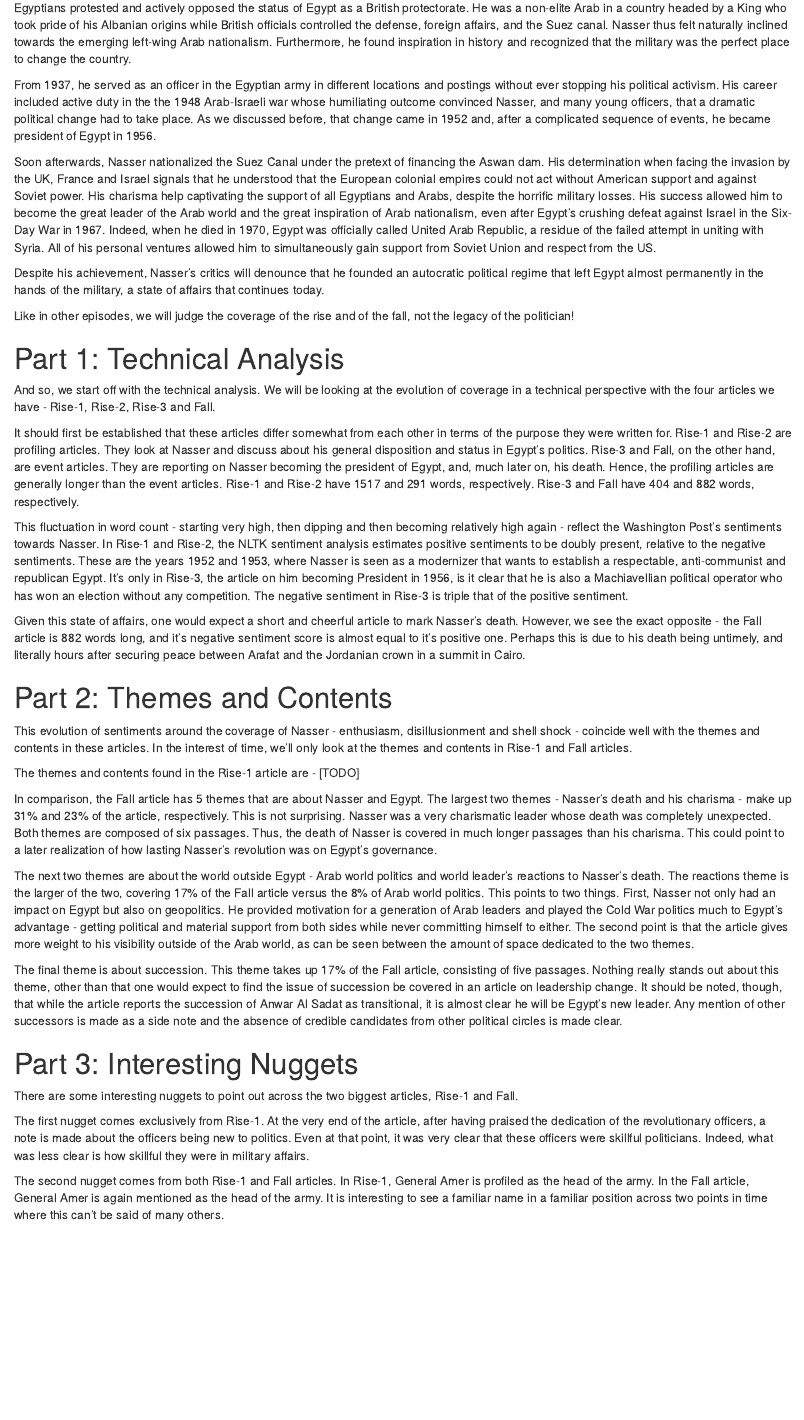
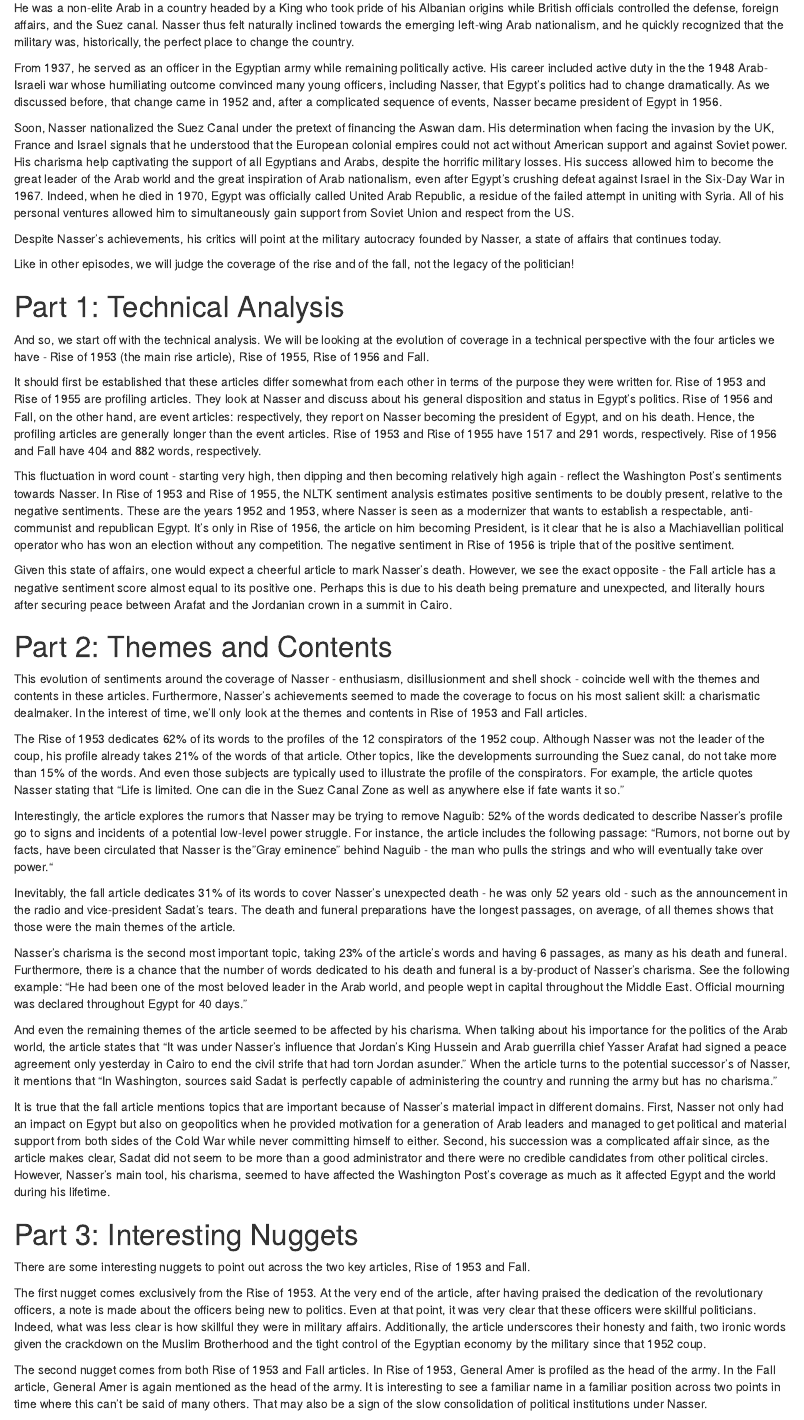
Before and after one commit to YMehmetKutluay/rise-and-fall, an R Markdown document (reading_scripts/nasser/nasser.Rmd): the page in a window 1100 px wide, from 670 px down before the commit and from 550 px down after it. Rendered offline with R 4.5, knitr and Pandoc, with nearby package versions; both versions are drawn in the output format of the newer one.

Commit message:
added guilhermes changes

```diff
--- a/reading_scripts/nasser/nasser.Rmd
+++ b/reading_scripts/nasser/nasser.Rmd
@@ -23,45 +12,49 @@ Nasser is good example of how messy the rise to power is in a dictatorship. Nowa
 
 So, when can we consider Nasser as becoming Egypt's leader? And, equally importantly, when did the Washington Post consider it? We selected three articles. The first is from 1953, and gives a profile of all the key players involved in the military coup, and subsequent administration of Egypt. This article gives the most insight about Nasser himself and his political stance. The second article is a short article written in 1955, on the heels of the purges following an assassination attempt on Nasser. The article is a short op-ed that admits Nasser was the mastermind behind the revolution all along. The third article, written in 1956, reports that Nasser has become the president of Egypt. While the third article would normally be our rise article, we chose the first article to be our main rise article.
 
-As can be seen, Nasser's rise to power was not as neat a story as is told. The fantastically intricate rise of Nasser is, perhaps, worthy of his spectacular career. He was born the son of a postal clerk in 1918 and joined political activism during high school, This was at a time when many Egyptians protested and actively opposed the status of Egypt as a British protectorate. He was a non-elite Arab in a country headed by a King who took pride of his Albanian origins while British officials controlled the defense, foreign affairs, and the Suez canal. Nasser thus felt naturally inclined towards the emerging left-wing Arab nationalism. Furthermore, he found inspiration in history and recognized that the military was the perfect place to change the country.
+As can be seen, Nasser's rise to power was a fantastically intricate and, perhaps, worthy of his spectacular career. He was born the son of a postal clerk in 1918 and joined political activism during high school when many Egyptians protested and actively opposed the British presence in Egypt. He was a non-elite Arab in a country headed by a King who took pride of his Albanian origins while British officials controlled the defense, foreign affairs, and the Suez canal. Nasser thus felt naturally inclined towards the emerging left-wing Arab nationalism, and he quickly recognized that the military was, historically, the perfect place to change the country.
 
-From 1937, he served as an officer in the Egyptian army in different locations and postings without ever stopping his political activism. His career included active duty in the the 1948 Arab-Israeli war whose humiliating outcome convinced Nasser, and many young officers, that a dramatic political change had to take place. As we discussed before, that change came in 1952 and, after a complicated sequence of events, he became president of Egypt in 1956.
+From 1937, he served as an officer in the Egyptian army while remaining politically active. His career included active duty in the the 1948 Arab-Israeli war whose humiliating outcome convinced many young officers, including Nasser, that Egypt’s politics had to change dramatically. As we discussed before, that change came in 1952 and, after a complicated sequence of events, Nasser became president of Egypt in 1956.
 
-Soon afterwards, Nasser nationalized the Suez Canal under the pretext of financing the Aswan dam. His determination when facing the invasion by the UK, France and Israel signals that he understood that the European colonial empires could not act without American support and against Soviet power. His charisma help captivating the support of all Egyptians and Arabs, despite the horrific military losses. His success allowed him to become the great leader of the Arab world and the great inspiration of Arab nationalism, even after Egypt’s crushing defeat against Israel in the Six-Day War in 1967. Indeed, when he died in 1970, Egypt was officially called United Arab Republic, a residue of the failed attempt in uniting with Syria. All of his personal ventures allowed him to simultaneously gain support from Soviet Union and respect from the US.
+Soon, Nasser nationalized the Suez Canal under the pretext of financing the Aswan dam. His determination when facing the invasion by the UK, France and Israel signals that he understood that the European colonial empires could not act without American support and against Soviet power. His charisma help captivating the support of all Egyptians and Arabs, despite the horrific military losses. His success allowed him to become the great leader of the Arab world and the great inspiration of Arab nationalism, even after Egypt’s crushing defeat against Israel in the Six-Day War in 1967. Indeed, when he died in 1970, Egypt was officially called United Arab Republic, a residue of the failed attempt in uniting with Syria. All of his personal ventures allowed him to simultaneously gain support from Soviet Union and respect from the US.
 
-Despite his achievement, Nasser’s critics will denounce that he founded an autocratic political regime that left Egypt almost permanently in the hands of the military, a state of affairs that continues today.
+Despite Nasser’s achievements, his critics will point at the military autocracy founded by Nasser, a state of affairs that continues today.
 
 Like in other episodes, we will judge the coverage of the rise and of the fall, not the legacy of the politician!
 
 # Part 1: Technical Analysis
 
-And so, we start off with the technical analysis. We will be looking at the evolution of coverage in a technical perspective with the four articles we have - Rise-1, Rise-2, Rise-3 and Fall.
+And so, we start off with the technical analysis. We will be looking at the evolution of coverage in a technical perspective with the four articles we have - Rise of 1953 (the main rise article), Rise of 1955, Rise of 1956 and Fall.
 
-It should first be established that these articles differ somewhat from each other in terms of the purpose they were written for. Rise-1 and Rise-2 are profiling articles. They look at Nasser and discuss about his general disposition and status in Egypt's politics. Rise-3 and Fall, on the other hand, are event articles. They are reporting on Nasser becoming the president of Egypt, and, much later on, his death. Hence, the profiling articles are generally longer than the event articles. Rise-1 and Rise-2 have 1517 and 291 words, respectively. Rise-3 and Fall have 404 and 882 words, respectively.
+It should first be established that these articles differ somewhat from each other in terms of the purpose they were written for. Rise of 1953 and Rise of 1955 are profiling articles. They look at Nasser and discuss about his general disposition and status in Egypt's politics. Rise of 1956 and Fall, on the other hand, are event articles: respectively, they report on Nasser becoming the president of Egypt, and on his death. Hence, the profiling articles are generally longer than the event articles. Rise of 1953 and Rise of 1955 have 1517 and 291 words, respectively. Rise of 1956 and Fall have 404 and 882 words, respectively.
 
-This fluctuation in word count - starting very high, then dipping and then becoming relatively high again - reflect the Washington Post's sentiments towards Nasser. In Rise-1 and Rise-2, the NLTK sentiment analysis estimates positive sentiments to be doubly present, relative to the negative sentiments. These are the years 1952 and 1953, where Nasser is seen as a modernizer that wants to establish a respectable, anti-communist and republican Egypt. It's only in Rise-3, the article on him becoming President in 1956, is it clear that he is also a Machiavellian political operator who has won an election without any competition. The negative sentiment in Rise-3 is triple that of the positive sentiment.
+This fluctuation in word count - starting very high, then dipping and then becoming relatively high again - reflect the Washington Post's sentiments towards Nasser. In Rise of 1953 and Rise of 1955, the NLTK sentiment analysis estimates positive sentiments to be doubly present, relative to the negative sentiments. These are the years 1952 and 1953, where Nasser is seen as a modernizer that wants to establish a respectable, anti-communist and republican Egypt. It's only in Rise of 1956, the article on him becoming President, is it clear that he is also a Machiavellian political operator who has won an election without any competition. The negative sentiment in Rise of 1956 is triple that of the positive sentiment.
 
-Given this state of affairs, one would expect a short and cheerful article to mark Nasser's death. However, we see the exact opposite - the Fall article is 882 words long, and it's negative sentiment score is almost equal to it's positive one. Perhaps this is due to his death being untimely, and literally hours after securing peace between Arafat and the Jordanian crown in a summit in Cairo.
+Given this state of affairs, one would expect a cheerful article to mark Nasser's death. However, we see the exact opposite - the Fall article has a negative sentiment score almost equal to its positive one. Perhaps this is due to his death being premature and unexpected, and literally hours after securing peace between Arafat and the Jordanian crown in a summit in Cairo.
 
 # Part 2: Themes and Contents
 
-This evolution of sentiments around the coverage of Nasser - enthusiasm, disillusionment and shell shock - coincide well with the themes and contents in these articles. In the interest of time, we'll only look at the themes and contents in Rise-1 and Fall articles.
+This evolution of sentiments around the coverage of Nasser - enthusiasm, disillusionment and shell shock - coincide well with the themes and contents in these articles. Furthermore, Nasser’s achievements seemed to made the coverage to focus on his most salient skill: a charismatic dealmaker. In the interest of time, we'll only look at the themes and contents in Rise of 1953 and Fall articles.
 
-The themes and contents found in the Rise-1 article are - [TODO]
+The Rise of 1953 dedicates 62% of its words to the profiles of the 12 conspirators of the 1952 coup. Although Nasser was not the leader of the coup, his profile already takes 21% of the words of that article. Other topics, like the developments surrounding the Suez canal, do not take more than 15% of the words. And even those subjects are typically used to illustrate the profile of the conspirators. For example, the article quotes Nasser stating that “Life is limited. One can die in the Suez Canal Zone as well as anywhere else if fate wants it so.”
 
-In comparison, the Fall article has 5 themes that are about Nasser and Egypt. The largest two themes - Nasser's death and his charisma - make up 31% and 23% of the article, respectively. This is not surprising. Nasser was a very charismatic leader whose death was completely unexpected. Both themes are composed of six passages. Thus, the death of Nasser is covered in much longer passages than his charisma. This could point to a later realization of how lasting Nasser's revolution was on Egypt's governance.
+Interestingly, the article explores the rumors that Nasser may be trying to remove Naguib: 52% of the words dedicated to describe Nasser’s profile go to signs and incidents of a potential low-level power struggle. For instance, the article includes the following passage: “Rumors, not borne out by facts, have been circulated that Nasser is the "Gray eminence" behind Naguib - the man who pulls the strings and who will eventually take over power.“
 
-The next two themes are about the world outside Egypt - Arab world politics and world leader's reactions to Nasser's death. The reactions theme is the larger of the two, covering 17% of the Fall article versus the 8% of Arab world politics. This points to two things. First, Nasser not only had an impact on Egypt but also on geopolitics. He provided motivation for a generation of Arab leaders and played the Cold War politics much to Egypt's advantage - getting political and material support from both sides while never committing himself to either. The second point is that the article gives more weight to his visibility outside of the Arab world, as can be seen between the amount of space dedicated to the two themes.
+Inevitably, the fall article dedicates 31% of its words to cover Nasser’s unexpected death - he was only 52 years old - such as the announcement in the radio and vice-president Sadat’s tears. The death and funeral preparations have the longest passages, on average, of all themes shows that those were the main themes of the article.
 
-The final theme is about succession. This theme takes up 17% of the Fall article, consisting of five passages. Nothing really stands out about this theme, other than that one would expect to find the issue of succession be covered in an article on leadership change. It should be noted, though, that while the article reports the succession of Anwar Al Sadat as transitional, it is almost clear he will be Egypt's new leader. Any mention of other successors is made as a side note and the absence of credible candidates from other political circles is made clear.
+Nasser’s charisma is the second most important topic, taking 23% of the article’s words and having 6 passages, as many as his death and funeral. Furthermore, there is a chance that the number of words dedicated to his death and funeral is a by-product of Nasser’s charisma. See the following example: “He had been one of the most beloved leader in the Arab world, and people wept in capital throughout the Middle East. Official mourning was declared throughout Egypt for 40 days.”
+
+And even the remaining themes of the article seemed to be affected by his charisma. When talking about his importance for the politics of the Arab world, the article states that “It was under Nasser’s influence that Jordan’s King Hussein and Arab guerrilla chief Yasser Arafat had signed a peace agreement only yesterday in Cairo to end the civil strife that had torn Jordan asunder.” When the article turns to the potential successor’s of Nasser, it mentions that “In Washington, sources said Sadat is perfectly capable of administering the country and running the army but has no charisma.”
+
+It is true that the fall article mentions topics that are important because of Nasser’s material impact in different domains. First, Nasser not only had an impact on Egypt but also on geopolitics when he provided motivation for a generation of Arab leaders and managed to get political and material support from both sides of the Cold War while never committing himself to either. Second, his succession was a complicated affair since, as the article makes clear, Sadat did not seem to be more than a good administrator and there were no credible candidates from other political circles. However, Nasser’s main tool, his charisma, seemed to have affected the Washington Post’s coverage as much as it affected Egypt and the world during his lifetime.
 
 # Part 3: Interesting Nuggets
 
-There are some interesting nuggets to point out across the two biggest articles, Rise-1 and Fall.
+There are some interesting nuggets to point out across the two key articles, Rise of 1953 and Fall.
 
-The first nugget comes exclusively from Rise-1. At the very end of the article, after having praised the dedication of the revolutionary officers, a note is made about the officers being new to politics. Even at that point, it was very clear that these officers were skillful politicians. Indeed, what was less clear is how skillful they were in military affairs.
+The first nugget comes exclusively from the Rise of 1953. At the very end of the article, after having praised the dedication of the revolutionary officers, a note is made about the officers being new to politics. Even at that point, it was very clear that these officers were skillful politicians. Indeed, what was less clear is how skillful they were in military affairs. Additionally, the article underscores their honesty and faith, two ironic words given the crackdown on the Muslim Brotherhood and the tight control of the Egyptian economy by the military since that 1952 coup.
 
-The second nugget comes from both Rise-1 and Fall articles. In Rise-1, General Amer is profiled as the head of the army. In the Fall article, General Amer is again mentioned as the head of the army. It is interesting to see a familiar name in a familiar position across two points in time where this can't be said of many others.
+The second nugget comes from both Rise of 1953 and Fall articles. In Rise of 1953, General Amer is profiled as the head of the army. In the Fall article, General Amer is again mentioned as the head of the army. It is interesting to see a familiar name in a familiar position across two points in time where this can't be said of many others. That may also be a sign of the slow consolidation of political institutions under Nasser.
 
 The final nugget comes exclusively from the Fall article. While reflecting on Nasser's rise to become the leader of Egypt, it is reported that he took power "easily" away from Naguib after the 1952 coup. The reality is much more muddy - Nasser faced a lot of serious competition between 1952 and 1956, and his accession was the result of skill and luck. However, this nugget shows just how powerful the myth of Nasser had become by the 1970's - even for this refutable Western newspaper.
 
```
Also changed, not shown: reading_scripts/nasser/nasser.html (added), reading_scripts/nasser/nasser.pdf, reading_scripts/nasser/nasser.Rmd (13 more changed lines).
